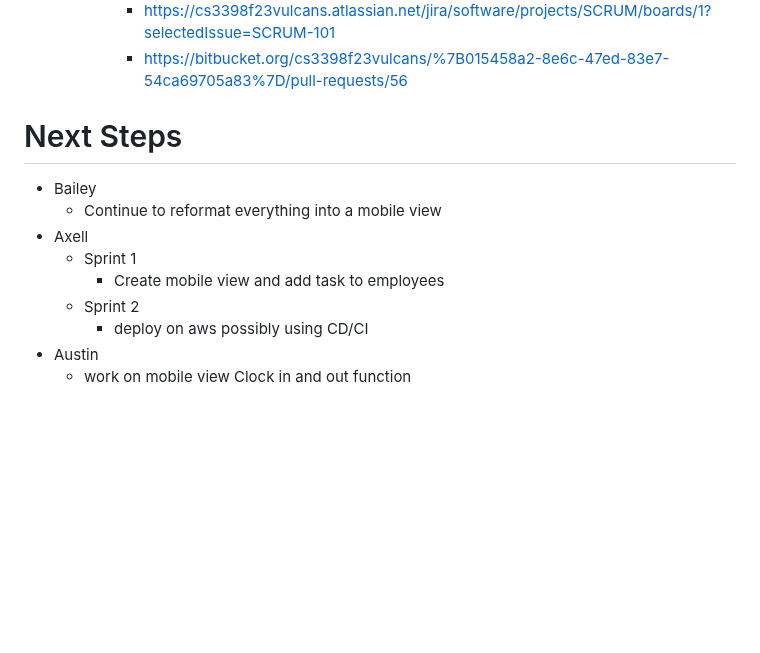
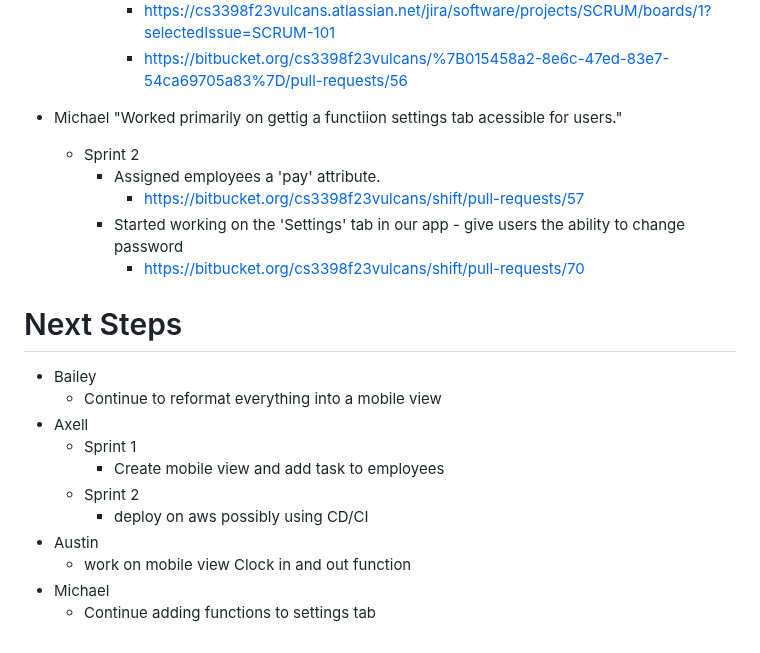
Before and after one commit to AxeMarDev/shift_vulcans, a Markdown page: README.md, the part around the change. GitHub-like rendering; blank space fills up the shorter version.

Commit message:
README.md edited online with Bitbucket - Michael updated

```diff
--- a/README.md
+++ b/README.md
@@ -71,6 +71,12 @@ personal information stored by the company
           * https://cs3398f23vulcans.atlassian.net/jira/software/projects/SCRUM/boards/1?selectedIssue=SCRUM-101
           * https://bitbucket.org/cs3398f23vulcans/%7B015458a2-8e6c-47ed-83e7-54ca69705a83%7D/pull-requests/56
 
+* Michael "Worked primarily on gettig a functiion settings tab acessible for users."
+  * Sprint 2
+    * Assigned employees a 'pay' attribute.
+      * https://bitbucket.org/cs3398f23vulcans/shift/pull-requests/57
+    * Started working on the 'Settings' tab in our app - give users the ability to change password
+      * https://bitbucket.org/cs3398f23vulcans/shift/pull-requests/70
 
 # Next Steps #
 * Bailey
@@ -82,3 +88,5 @@ personal information stored by the company
     * deploy on aws possibly using CD/CI
 * Austin
   * work on mobile view Clock in and out function
+* Michael
+  * Continue adding functions to settings tab
```
